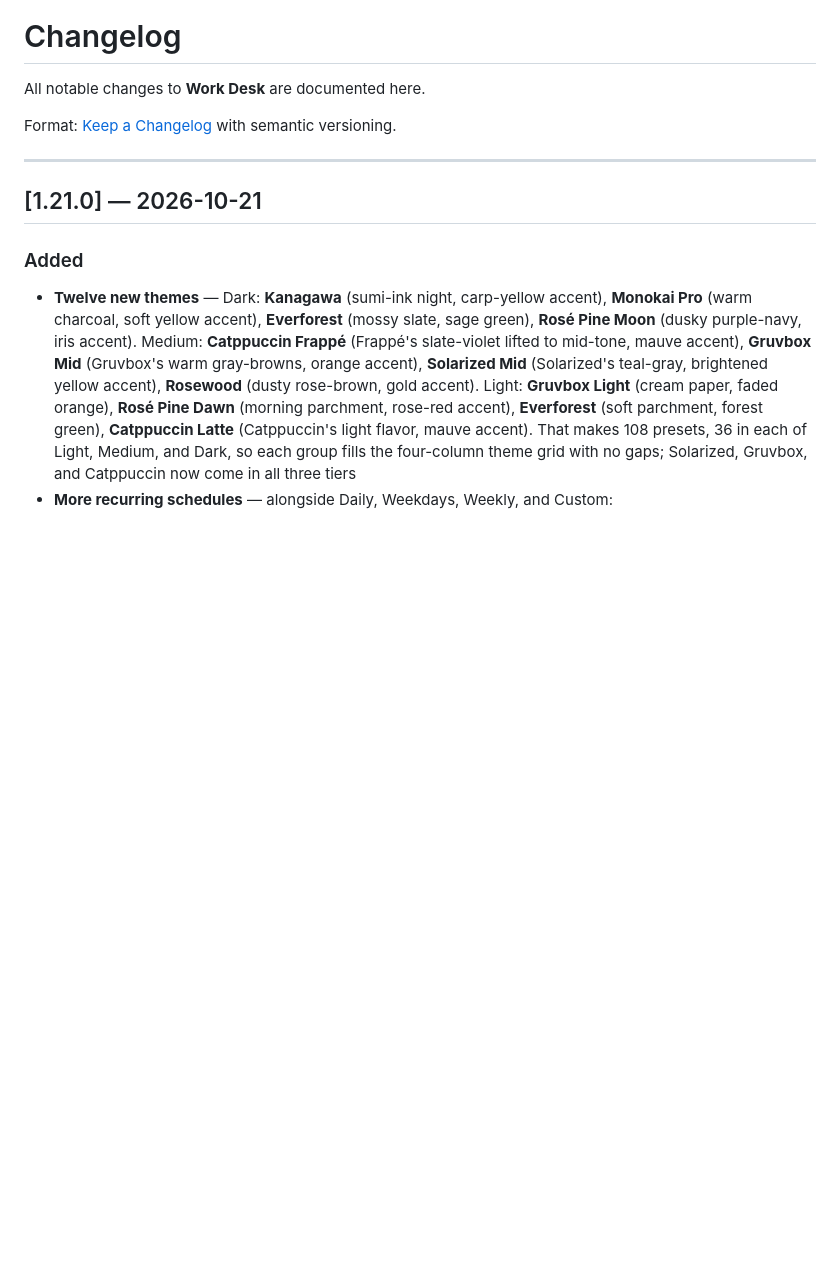
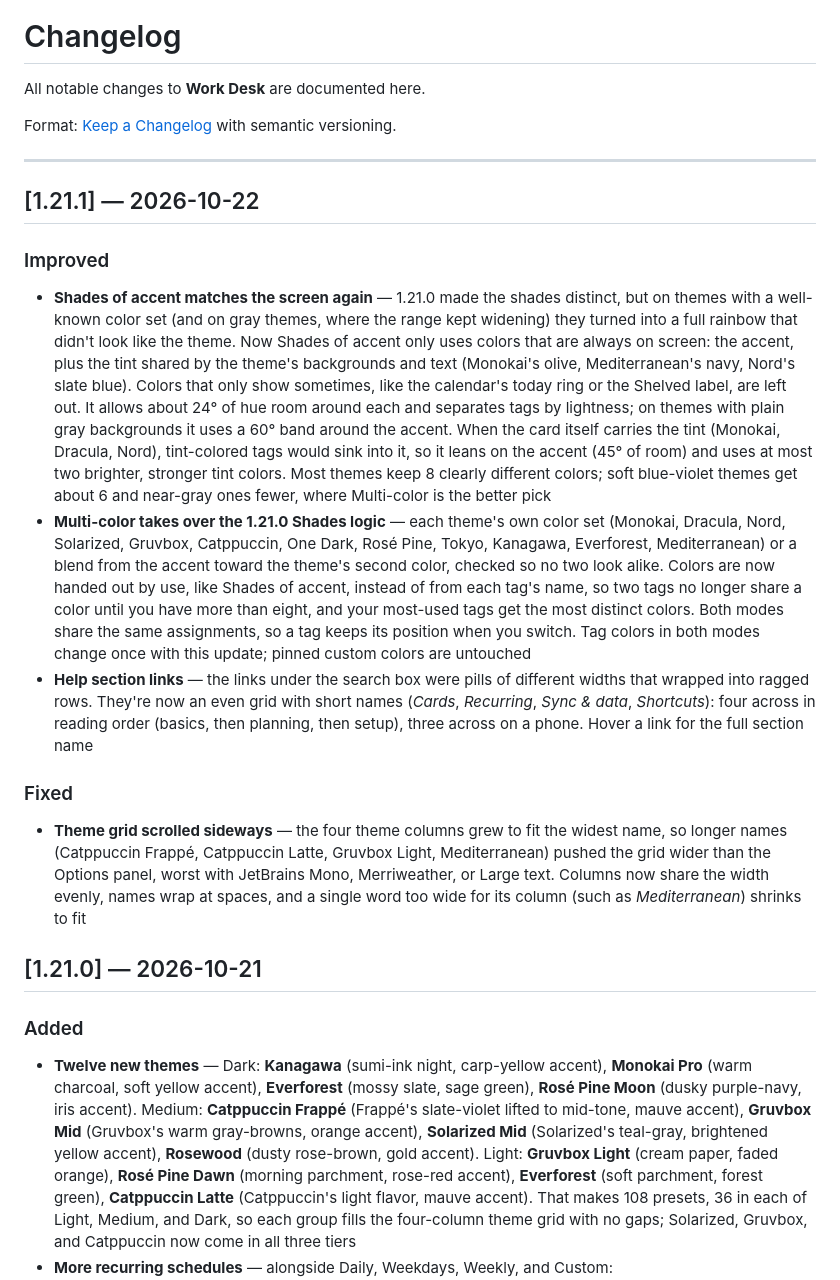
Before and after one commit to KeithRHayden/work_desk, a Markdown page: CHANGELOG.md, the part around the change. GitHub-like rendering; blank space fills up the shorter version.

```diff
--- a/CHANGELOG.md
+++ b/CHANGELOG.md
@@ -5,6 +5,16 @@ All notable changes to **Work Desk** are documented here.
 Format: [Keep a Changelog](https://keepachangelog.com/en/1.1.0/) with semantic versioning.
 
 ---
+
+## [1.21.1] — 2026-10-22
+
+### Improved
+- **Shades of accent matches the screen again** — 1.21.0 made the shades distinct, but on themes with a well-known color set (and on gray themes, where the range kept widening) they turned into a full rainbow that didn't look like the theme. Now Shades of accent only uses colors that are always on screen: the accent, plus the tint shared by the theme's backgrounds and text (Monokai's olive, Mediterranean's navy, Nord's slate blue). Colors that only show sometimes, like the calendar's today ring or the Shelved label, are left out. It allows about 24° of hue room around each and separates tags by lightness; on themes with plain gray backgrounds it uses a 60° band around the accent. When the card itself carries the tint (Monokai, Dracula, Nord), tint-colored tags would sink into it, so it leans on the accent (45° of room) and uses at most two brighter, stronger tint colors. Most themes keep 8 clearly different colors; soft blue-violet themes get about 6 and near-gray ones fewer, where Multi-color is the better pick
+- **Multi-color takes over the 1.21.0 Shades logic** — each theme's own color set (Monokai, Dracula, Nord, Solarized, Gruvbox, Catppuccin, One Dark, Rosé Pine, Tokyo, Kanagawa, Everforest, Mediterranean) or a blend from the accent toward the theme's second color, checked so no two look alike. Colors are now handed out by use, like Shades of accent, instead of from each tag's name, so two tags no longer share a color until you have more than eight, and your most-used tags get the most distinct colors. Both modes share the same assignments, so a tag keeps its position when you switch. Tag colors in both modes change once with this update; pinned custom colors are untouched
+- **Help section links** — the links under the search box were pills of different widths that wrapped into ragged rows. They're now an even grid with short names (*Cards*, *Recurring*, *Sync & data*, *Shortcuts*): four across in reading order (basics, then planning, then setup), three across on a phone. Hover a link for the full section name
+
+### Fixed
+- **Theme grid scrolled sideways** — the four theme columns grew to fit the widest name, so longer names (Catppuccin Frappé, Catppuccin Latte, Gruvbox Light, Mediterranean) pushed the grid wider than the Options panel, worst with JetBrains Mono, Merriweather, or Large text. Columns now share the width evenly, names wrap at spaces, and a single word too wide for its column (such as *Mediterranean*) shrinks to fit
 
 ## [1.21.0] — 2026-10-21
 
```
